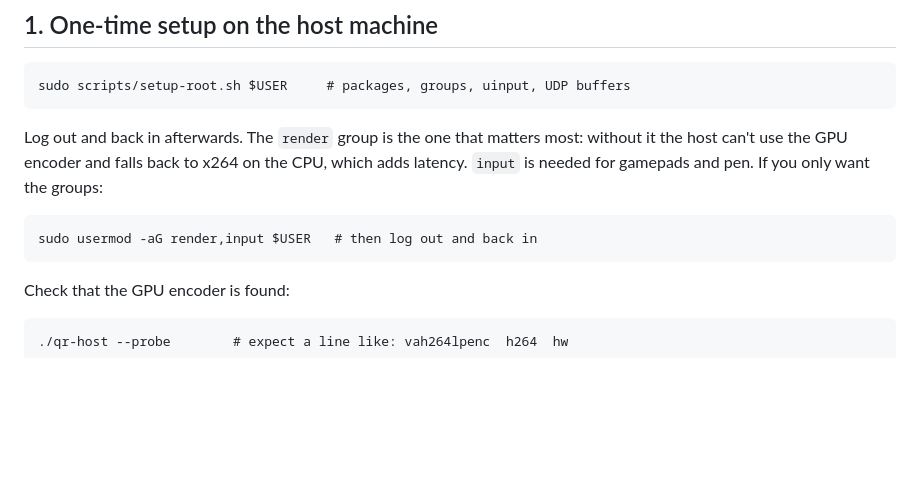
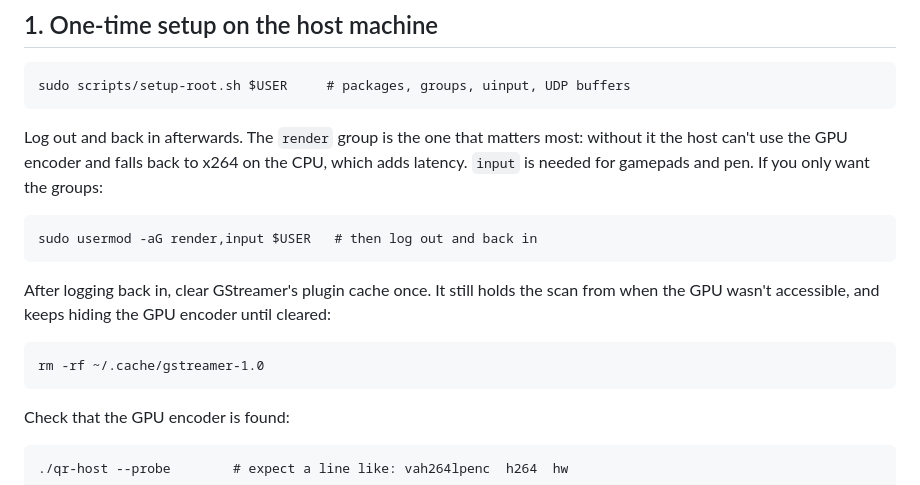
Before and after one commit to tuanpham-dev/quick-remote, a Markdown page: docs/TESTING.md, the part around the change. Rendered like a GitHub page; blank space fills up the shorter version.

Commit message:
TESTING.md: clear GStreamer's plugin cache after joining the render group

````diff
--- a/docs/TESTING.md
+++ b/docs/TESTING.md
@@ -27,6 +27,14 @@ the groups:
 
 ```
 sudo usermod -aG render,input $USER   # then log out and back in
+```
+
+After logging back in, clear GStreamer's plugin cache once. It still holds the
+scan from when the GPU wasn't accessible, and keeps hiding the GPU encoder
+until cleared:
+
+```
+rm -rf ~/.cache/gstreamer-1.0
 ```
 
 Check that the GPU encoder is found:
````
